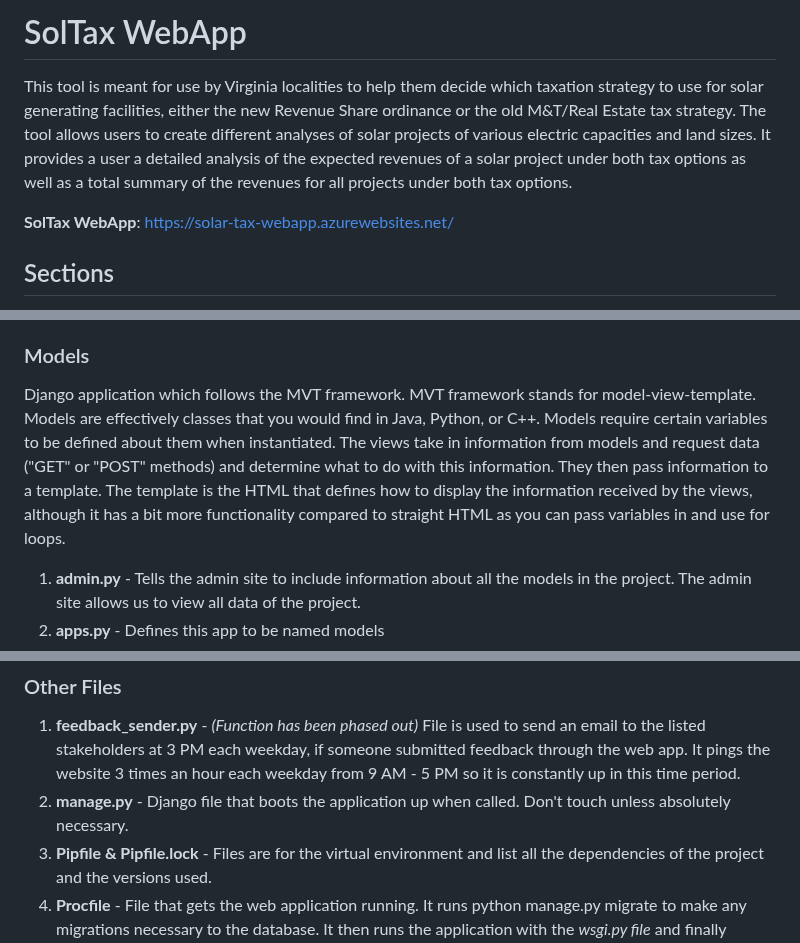
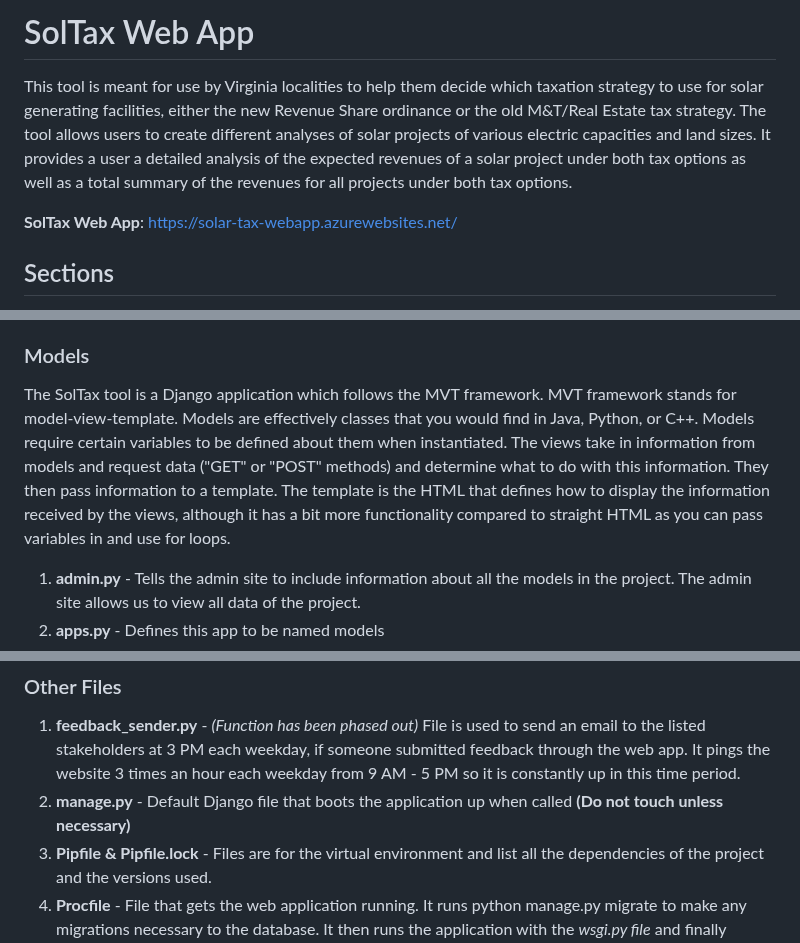
Before and after one commit to coopercenter/sol-tax-webapp, a Markdown page: README.md, 3 parts joined by grey strips. GitHub-like rendering.

```diff
--- a/README.md
+++ b/README.md
@@ -1,7 +1,7 @@
-# SolTax WebApp
+# SolTax Web App
 This tool is meant for use by Virginia localities to help them decide which taxation strategy to use for solar generating facilities, either the new Revenue Share ordinance or the old M&T/Real Estate tax strategy. The tool allows users to create different analyses of solar projects of various electric capacities and land sizes. It provides a user a detailed analysis of the expected revenues of a solar project under both tax options as well as a total summary of the revenues for all projects under both tax options.
 
-__SolTax WebApp__: [https://solar-tax-webapp.azurewebsites.net/](https://solar-tax-webapp.azurewebsites.net/)
+__SolTax Web App__: [https://solar-tax-webapp.azurewebsites.net/](https://solar-tax-webapp.azurewebsites.net/)
 
 ## Sections
 1. [Getting Started](#getting-started)
@@ -53,7 +53,7 @@ The folder holds the Django project. (Only urls.py and settings.py should be cha
   4. __urls.py__ - Defines the admin URL, URLs that authenticate users which are defined by Django, a URL that makes it possible to display a graph for each project analysis, and then any URL that is defined in the models app.
 
 ### Models
-Django application which follows the MVT framework. MVT framework stands for model-view-template. Models are effectively classes that you would find in Java, Python, or C++. Models require certain variables to be defined about them when instantiated. The views take in information from models and request data (&quot;GET&quot; or &quot;POST&quot; methods) and determine what to do with this information. They then pass information to a template. The template is the HTML that defines how to display the information received by the views, although it has a bit more functionality compared to straight HTML as you can pass variables in and use for loops.
+The SolTax tool is a Django application which follows the MVT framework. MVT framework stands for model-view-template. Models are effectively classes that you would find in Java, Python, or C++. Models require certain variables to be defined about them when instantiated. The views take in information from models and request data (&quot;GET&quot; or &quot;POST&quot; methods) and determine what to do with this information. They then pass information to a template. The template is the HTML that defines how to display the information received by the views, although it has a bit more functionality compared to straight HTML as you can pass variables in and use for loops.
   1. __admin.py__ - Tells the admin site to include information about all the models in the project. The admin site allows us to view all data of the project.
   2. __apps.py__ - Defines this app to be named models
   3. __forms.py__ - Defines any forms that are used throughout the project. Most are tied to a model so they can create an instance of a model through a submission of a form.
@@ -67,7 +67,7 @@ Django application which follows the MVT framework. MVT framework stands for mod
 
 ### Other Files
   1. __feedback\_sender.py__ - _(Function has been phased out)_ File is used to send an email to the listed stakeholders at 3 PM each weekday, if someone submitted feedback through the web app. It pings the website 3 times an hour each weekday from 9 AM - 5 PM so it is constantly up in this time period.
-  2. __manage.py__ - Django file that boots the application up when called. Don&#39;t touch unless absolutely necessary.
+  2. __manage.py__ - Default Django file that boots the application up when called __(Do not touch unless necessary)__
   3. __Pipfile & Pipfile.lock__ - Files are for the virtual environment and list all the dependencies of the project and the versions used.
   4. __Procfile__ - File that gets the web application running. It runs python manage.py migrate to make any migrations necessary to the database. It then runs the application with the _wsgi.py file_ and finally creates a cron job to run _feedback\_sender.py_
   5. __requirements.txt__ - File that lists all dependencies is to be used to automatically install all dependencies at once. Keep updated with any new dependencies that are added.
```
Also changed, not shown: other parts of README.md (+17 -17 lines).
